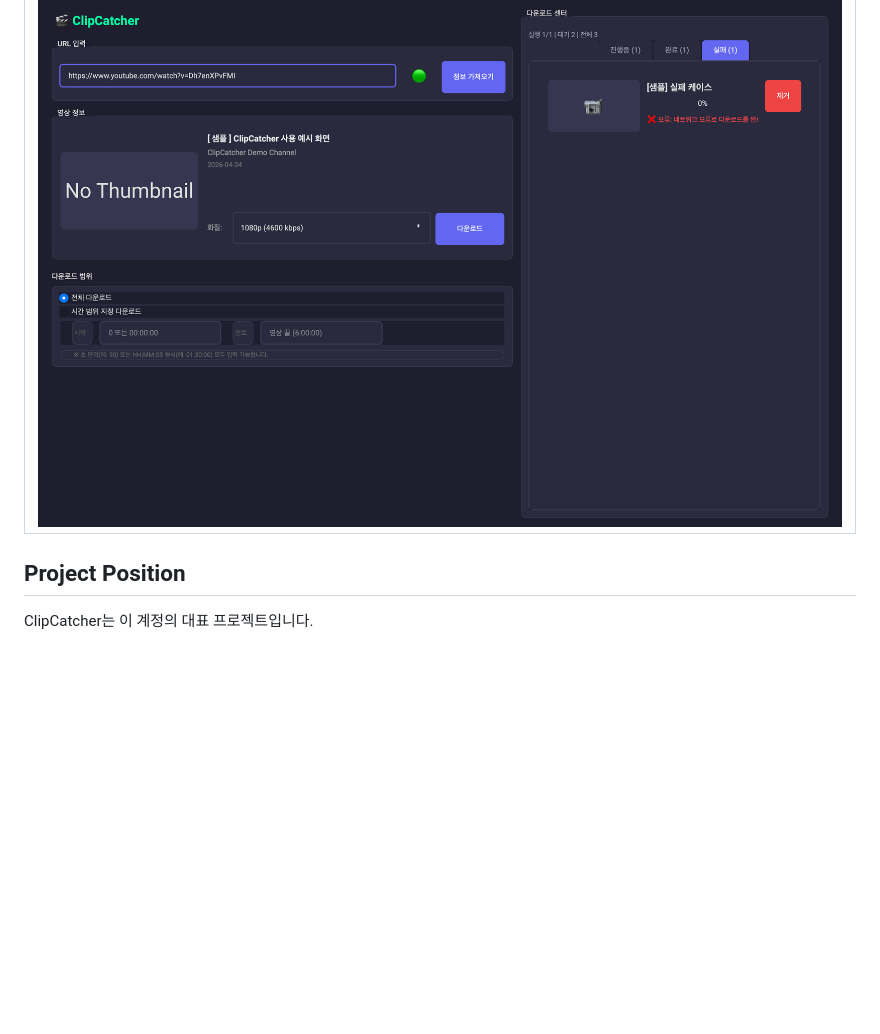
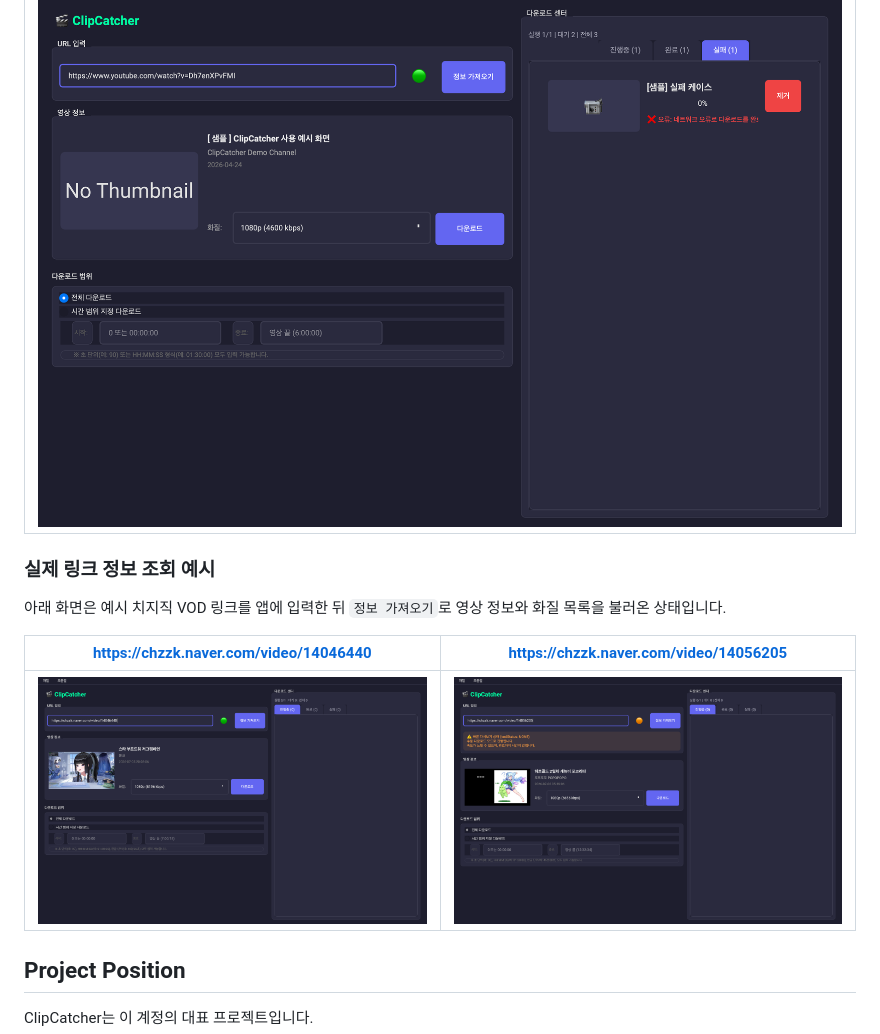
Before and after one commit to ThankyouJerry/ClipCatcher, a Markdown page: README.md, the part around the change. Rendered like a GitHub page; pictures changed too: assets/screenshots/demo-14046440.png (added), assets/screenshots/demo-14056205.png (added); blank space fills up the shorter version.

Commit message:
Add CHZZK demo screenshots

```diff
--- a/README.md
+++ b/README.md
@@ -31,6 +31,14 @@ ClipCatcher는 기존 `chzzkdownloader`를 발전시킨 후속작으로, 더 나
 | 실패 |
 | --- |
 | ![ClipCatcher failed downloads tab](assets/screenshots/04-failed-tab.png) |
+
+### 실제 링크 정보 조회 예시
+
+아래 화면은 예시 치지직 VOD 링크를 앱에 입력한 뒤 `정보 가져오기`로 영상 정보와 화질 목록을 불러온 상태입니다.
+
+| https://chzzk.naver.com/video/14046440 | https://chzzk.naver.com/video/14056205 |
+| --- | --- |
+| ![ClipCatcher demo for CHZZK video 14046440](assets/screenshots/demo-14046440.png) | ![ClipCatcher demo for CHZZK video 14056205](assets/screenshots/demo-14056205.png) |
 
 ## Project Position
 
```
Also changed, not shown: docs/assets/screenshots/demo-14046440.png (added), docs/assets/screenshots/demo-14056205.png (added), 2 other files.
